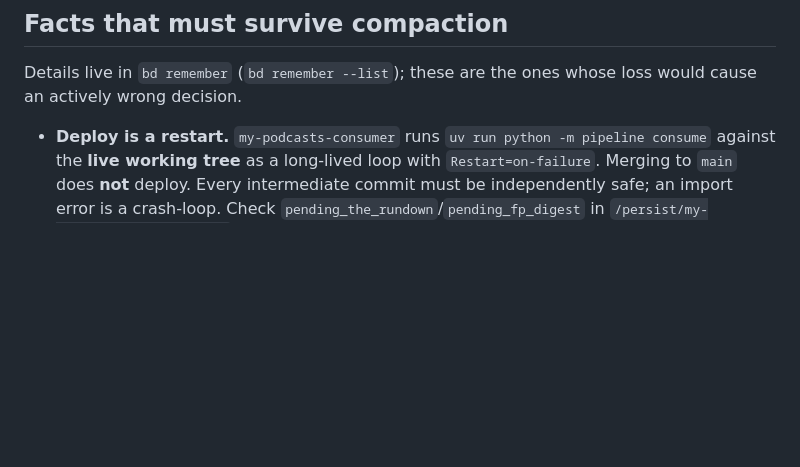
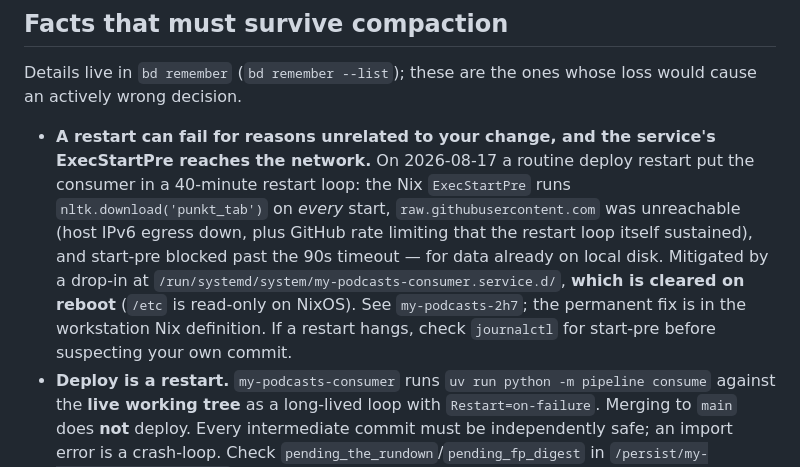
Before and after one commit to johnnymo87/my-podcasts, a Markdown page: docs/ROADMAP.md, the part around the change. Drawn GitHub-style; blank space fills up the shorter version.

Commit message:
docs: record the ExecStartPre network-dependency outage
A routine deploy restart wedged the consumer for 40 minutes because
ExecStartPre fetches nltk data from raw.githubusercontent.com on every
start, for data already on disk. The mitigation lives in /run and does not
survive a reboot (my-podcasts-2h7).

```diff
--- a/docs/ROADMAP.md
+++ b/docs/ROADMAP.md
@@ -206,6 +206,17 @@ mypy errors and make the step blocking.
 Details live in `bd remember` (`bd remember --list`); these are the ones whose
 loss would cause an actively wrong decision.
 
+- **A restart can fail for reasons unrelated to your change, and the service's
+  ExecStartPre reaches the network.** On 2026-08-17 a routine deploy restart put
+  the consumer in a 40-minute restart loop: the Nix `ExecStartPre` runs
+  `nltk.download('punkt_tab')` on *every* start, `raw.githubusercontent.com` was
+  unreachable (host IPv6 egress down, plus GitHub rate limiting that the restart
+  loop itself sustained), and start-pre blocked past the 90s timeout — for data
+  already on local disk. Mitigated by a drop-in at
+  `/run/systemd/system/my-podcasts-consumer.service.d/`, **which is cleared on
+  reboot** (`/etc` is read-only on NixOS). See `my-podcasts-2h7`; the permanent
+  fix is in the workstation Nix definition. If a restart hangs, check
+  `journalctl` for start-pre before suspecting your own commit.
 - **Deploy is a restart.** `my-podcasts-consumer` runs `uv run python -m
   pipeline consume` against the **live working tree** as a long-lived loop with
   `Restart=on-failure`. Merging to `main` does **not** deploy. Every
```
